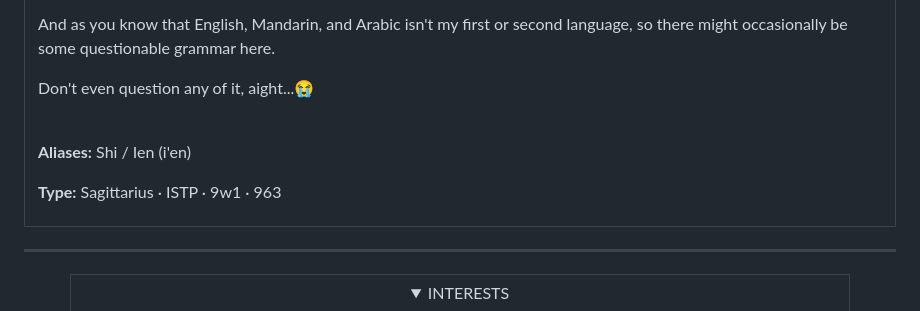
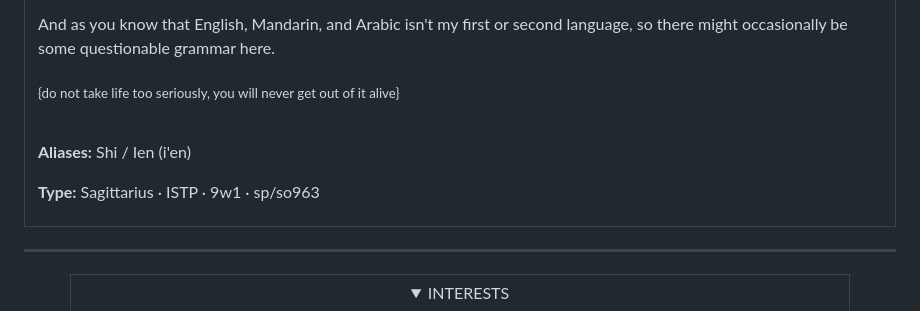
Before and after one commit to Rensh1/Rensh1, a Markdown page: README.md, the part around the change. GitHub-like rendering; folded sections open.

Commit message:
Revise README with new aliases and personality type
Updated personal statement and added a subscript.

```diff
--- a/README.md
+++ b/README.md
@@ -49,13 +49,13 @@ Even though I surrounded by many people (sometimes), I still feel lonely... but
 
 And as you know that English, Mandarin, and Arabic isn't my first or second language, so there might occasionally be some questionable grammar here. <br>
 
-Don't even question any of it, aight...😭
+<sub>{do not take life too seriously, you will never get out of it alive}</sub>
 
 <br>
 
 **Aliases:** Shi / Ien (i'en)
 
-**Type:** Sagittarius · ISTP · 9w1 · 963
+**Type:** Sagittarius · ISTP · 9w1 · sp/so963
 
 </details>
 
```
